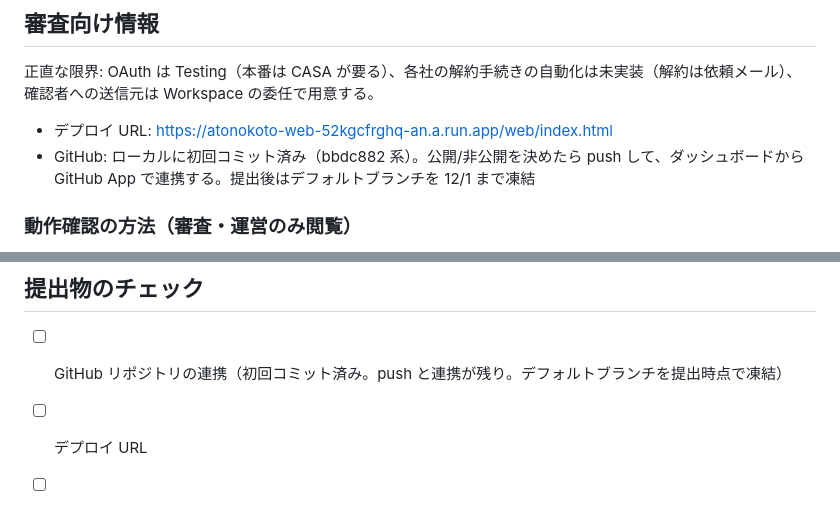
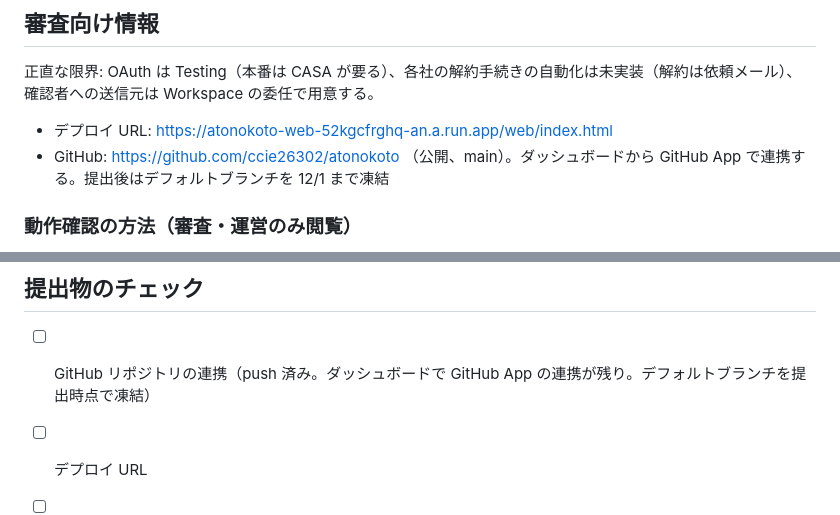
Before and after one commit to ccie26302/atonokoto, a Markdown page: SUBMISSION.md, 2 parts joined by grey strips. Drawn GitHub-style.

```diff
--- a/SUBMISSION.md
+++ b/SUBMISSION.md
@@ -34,7 +34,7 @@ Cloud Run（サービス＋ジョブ）、Cloud Scheduler、Vertex AI Gemini（A
 正直な限界: OAuth は Testing（本番は CASA が要る）、各社の解約手続きの自動化は未実装（解約は依頼メール）、確認者への送信元は Workspace の委任で用意する。
 
 - デプロイ URL: https://atonokoto-web-52kgcfrghq-an.a.run.app/web/index.html
-- GitHub: ローカルに初回コミット済み（bbdc882 系）。公開/非公開を決めたら push して、ダッシュボードから GitHub App で連携する。提出後はデフォルトブランチを 12/1 まで凍結
+- GitHub: https://github.com/ccie26302/atonokoto （公開、main）。ダッシュボードから GitHub App で連携する。提出後はデフォルトブランチを 12/1 まで凍結
 
 ### 動作確認の方法（審査・運営のみ閲覧）
 
@@ -54,7 +54,7 @@ Google ログインは不要です。トップの「審査用アカウントで
 
 ## 提出物のチェック
 
-- [ ] GitHub リポジトリの連携（初回コミット済み。push と連携が残り。デフォルトブランチを提出時点で凍結）
+- [ ] GitHub リポジトリの連携（push 済み。ダッシュボードで GitHub App の連携が残り。デフォルトブランチを提出時点で凍結）
 - [ ] デプロイ URL
 - [ ] 動作確認の方法（審査用 ID/パスワード。パスワードは secrets/judge.json から転記）
 - [ ] プロジェクト概要（300 字）
```
Also changed, not shown: docs/PARTNER_TOP_ENGINEER.md (+1 -1 lines), docs/VIDEO.md (+1 -1 lines).
